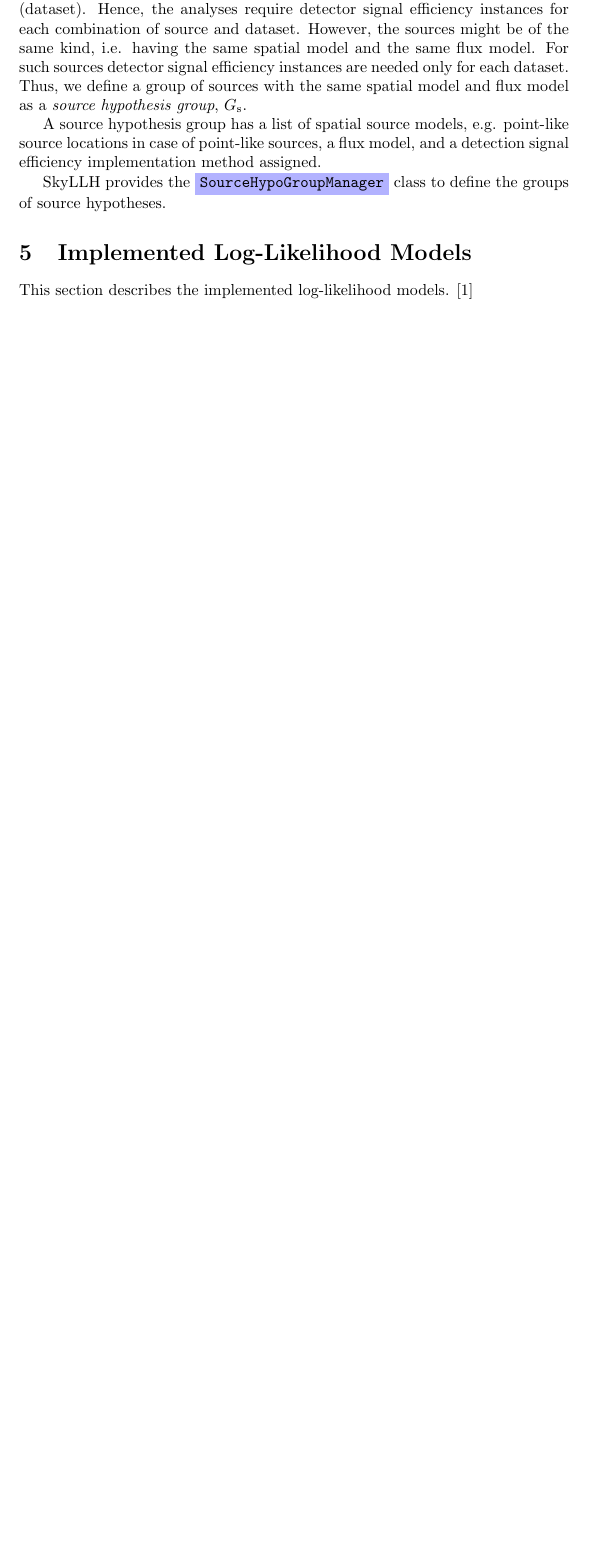
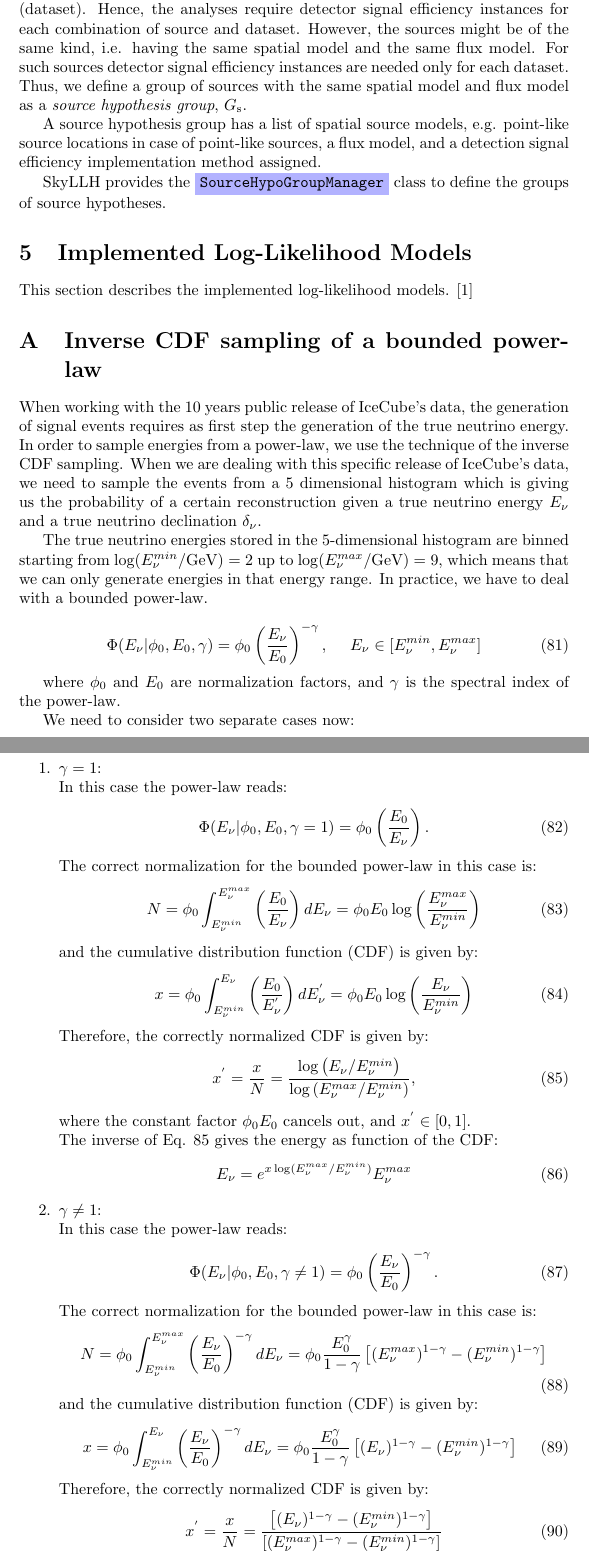
Before and after one commit to icecube/skyllh, a LaTeX document (doc/user_manual.tex): part of page 15 of 15 before the commit and two parts of pages 15 and 16 of 17 after it, the two joined at a grey line, cut so that both start at the same text, the shorter picture padded with empty space. Compiled offline with pdfLaTeX.

Commit message:
Added the inverse CDF computation to the user_manual.

```diff
--- a/doc/user_manual.tex
+++ b/doc/user_manual.tex
@@ -865,3 +865,72 @@ This section describes the implemented log-likelihood models. \cite{TimeDepPSSea
 %
 % The model utilizes a two-component likelihood function with signal and background events.
 
+
+\appendix
+
+\section{Inverse CDF sampling of a bounded power-law}
+When working with the 10 years public release of IceCube's data, the generation
+of signal events requires as first step the generation of the true neutrino
+energy. In order to sample energies from a power-law, we use the technique of
+the inverse CDF sampling. When we are dealing with this specific release of
+IceCube's data, we need to sample the events from a 5 dimensional histogram
+which is giving us the probability of a certain reconstruction given a true
+neutrino energy $E_{\nu}$ and a true neutrino declination $\delta_{\nu}$.
+
+The true neutrino energies stored in the 5-dimensional histogram are binned
+starting from $\log(E_{\nu}^{min}/\textrm{GeV})=2$ up to $\log(E_{\nu}^{max}/\textrm{GeV})=9$,
+which means that we can only generate energies in that energy range. In practice,
+we have to deal with a bounded power-law.
+
+\begin{equation}
+  \Phi(E_{\nu} | \phi_0, E_0, \gamma) = \phi_0 \left(\frac{E_{\nu}}{E_0}\right)^{-\gamma},\ \ \ \ E_{\nu} \in [E_{\nu}^{min}, E_{\nu}^{max}]
+\end{equation}
+
+where $\phi_0$ and $E_0$ are normalization factors, and $\gamma$ is the spectral
+index of the power-law.
+
+We need to consider two separate cases now:
+\begin{enumerate}
+  \item $\gamma = 1$:\\
+  In this case the power-law reads:
+  \begin{equation}
+    \Phi(E_{\nu} | \phi_0, E_0, \gamma=1) = \phi_0 \left(\frac{E_0}{E_{\nu}}\right).
+  \end{equation}
+  The correct normalization for the bounded power-law in this case is:
+  \begin{equation}
+    N = \phi_0 \int_{E_{\nu}^{min}}^{E_{\nu}^{max}} \left(\frac{E_0}{E_{\nu}}\right) dE_{\nu} = \phi_0 E_0 \log \left(\frac{E_{\nu}^{max}}{E_{\nu}^{min}}\right)
+  \end{equation}
+  and the cumulative distribution function (CDF) is given by:
+  \begin{equation}
+    x = \phi_0 \int_{E_{\nu}^{min}}^{E_{\nu}} \left(\frac{E_0}{E_{\nu}^{'}}\right) dE_{\nu}^{'} = \phi_0 E_0 \log \left(\frac{E_{\nu}}{E_{\nu}^{min}}\right)
+  \end{equation}
+  Therefore, the correctly normalized CDF is given by:
+  \begin{equation}\label{normed_cdf_gamma1}
+    x^{'} = \frac{x}{N} = \frac{\log \left(E_{\nu}/E_{\nu}^{min}\right)}{\log \left(E_{\nu}^{max}/E_{\nu}^{min}\right)},
+  \end{equation}
+  where the constant factor $\phi_0 E_0$ cancels out, and $x^{'} \in [0,1]$.\\
+  The inverse of Eq. \ref{normed_cdf_gamma1} gives the energy as function of the CDF:
+  \begin{equation}
+    E_{\nu} = e^{x\log(E_{\nu}^{max}/E_{\nu}^{min})} E_{\nu}^{max}
+  \end{equation}
+
+  \item $\gamma \neq 1$:\\
+  In this case the power-law reads:
+  \begin{equation}
+    \Phi(E_{\nu} | \phi_0, E_0, \gamma \neq 1) = \phi_0 \left(\frac{E_{\nu}}{E_0}\right)^{-\gamma}.
+  \end{equation}
+  The correct normalization for the bounded power-law in this case is:
+  \begin{equation}
+    N = \phi_0 \int_{E_{\nu}^{min}}^{E_{\nu}^{max}} \left(\frac{E_{\nu}}{E_0}\right)^{-\gamma} dE_{\nu} =
+    \phi_0 \frac{E_0^{\gamma}}{1-\gamma} \left[(E_{\nu}^{max})^{1-\gamma}-(E_{\nu}^{min})^{1-\gamma}\right]
+  \end{equation}
+  and the cumulative distribution function (CDF) is given by:
+  \begin{equation}
+    x = \phi_0 \int_{E_{\nu}^{min}}^{E_{\nu}} \left(\frac{E_{\nu}}{E_0}\right)^{-\gamma} dE_{\nu} =
+    \phi_0 \frac{E_0^{\gamma}}{1-\gamma} \left[(E_{\nu})^{1-\gamma}-(E_{\nu}^{min})^{1-\gamma}\right]
+  \end{equation}
+  Therefore, the correctly normalized CDF is given by:
+  \begin{equation}\label{normed_cdf_gammanot1}
+    x^{'} = \frac{x}{N} = \frac{\left[(E_{\nu})^{1-\gamma}-(E_{\nu}^{min})^{1-\gamma}\right]}{\left[(E_{\nu}^{max})^{1-\gamma}-(E_{\nu}^{min})^{1-\gamma}\right]}
+  \end{equation}
+  where the constant factor $\phi_0 E_0^{\gamma}/(1-\gamma)$ cancels out, and $x^{'} \in [0,1]$.\\
```
Also changed, not shown: doc/user_manual.pdf, doc/user_manual.tex (9 more changed lines).
